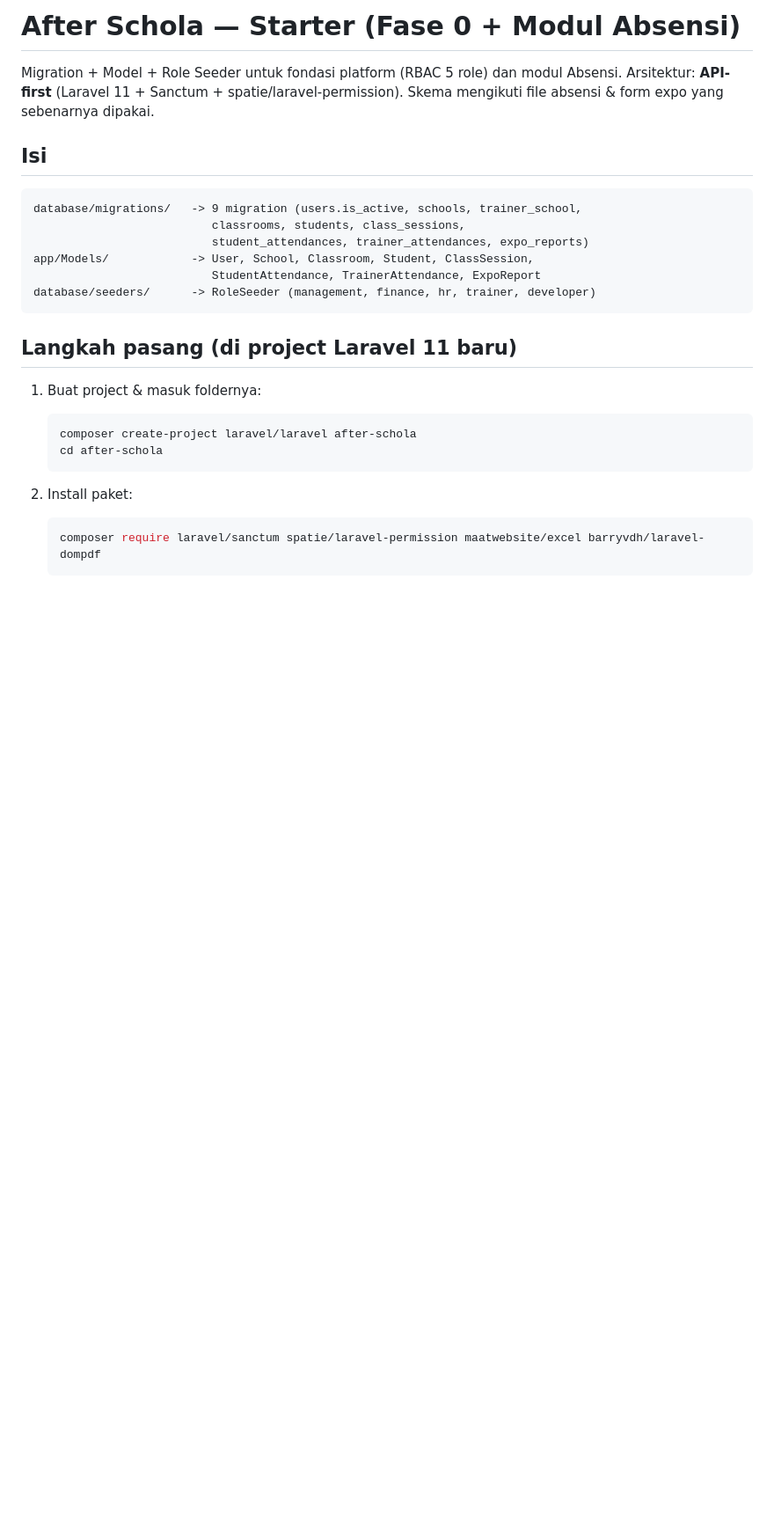
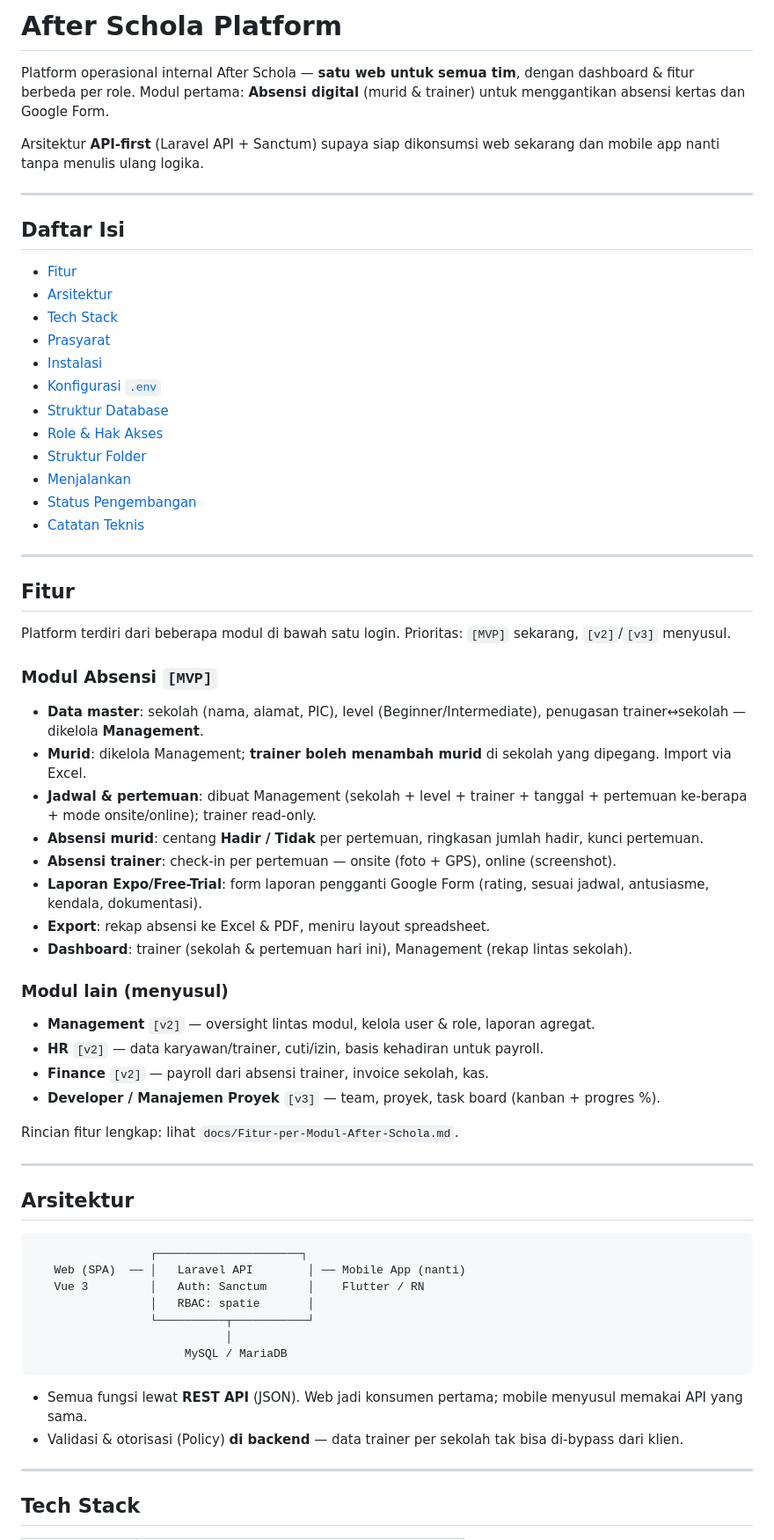
Before and after one commit to krompium/sistem-informasi-bisnis-manajemen-afterschola, a Markdown page: README.md, the part around one of its changes. Shown at 88% size. Rendered like a GitHub page; blank space fills up the shorter version.

Commit message:
Revise README for After Schola Platform
Updated README to reflect the After Schola Platform details, including architecture, features, installation steps, and tech stack.

````diff
--- a/README.md
+++ b/README.md
@@ -1,29 +1,67 @@
-# After Schola — Starter (Fase 0 + Modul Absensi)
+# After Schola Platform
 
-Migration + Model + Role Seeder untuk fondasi platform (RBAC 5 role) dan modul Absensi.
-Arsitektur: **API-first** (Laravel 11 + Sanctum + spatie/laravel-permission).
-Skema mengikuti file absensi & form expo yang sebenarnya dipakai.
+Platform operasional internal After Schola — **satu web untuk semua tim**, dengan dashboard & fitur berbeda per role. Modul pertama: **Absensi digital** (murid & trainer) untuk menggantikan absensi kertas dan Google Form.
 
-## Isi
+Arsitektur **API-first** (Laravel API + Sanctum) supaya siap dikonsumsi web sekarang dan mobile app nanti tanpa menulis ulang logika.
+
+---
+
+## Daftar Isi
+- [Fitur](#fitur)
+- [Arsitektur](#arsitektur)
+- [Tech Stack](#tech-stack)
+- [Prasyarat](#prasyarat)
+- [Instalasi](#instalasi)
+- [Konfigurasi `.env`](#konfigurasi-env)
+- [Struktur Database](#struktur-database)
+- [Role & Hak Akses](#role--hak-akses)
+- [Struktur Folder](#struktur-folder)
+- [Menjalankan](#menjalankan)
+- [Status Pengembangan](#status-pengembangan)
+- [Catatan Teknis](#catatan-teknis)
+
+---
+
+## Fitur
+
+Platform terdiri dari beberapa modul di bawah satu login. Prioritas: `[MVP]` sekarang, `[v2]`/`[v3]` menyusul.
+
+### Modul Absensi `[MVP]`
+- **Data master**: sekolah (nama, alamat, PIC), level (Beginner/Intermediate), penugasan trainer↔sekolah — dikelola **Management**.
+- **Murid**: dikelola Management; **trainer boleh menambah murid** di sekolah yang dipegang. Import via Excel.
+- **Jadwal & pertemuan**: dibuat Management (sekolah + level + trainer + tanggal + pertemuan ke-berapa + mode onsite/online); trainer read-only.
+- **Absensi murid**: centang **Hadir / Tidak** per pertemuan, ringkasan jumlah hadir, kunci pertemuan.
+- **Absensi trainer**: check-in per pertemuan — onsite (foto + GPS), online (screenshot).
+- **Laporan Expo/Free-Trial**: form laporan pengganti Google Form (rating, sesuai jadwal, antusiasme, kendala, dokumentasi).
+- **Export**: rekap absensi ke Excel & PDF, meniru layout spreadsheet.
+- **Dashboard**: trainer (sekolah & pertemuan hari ini), Management (rekap lintas sekolah).
+
+### Modul lain (menyusul)
+- **Management** `[v2]` — oversight lintas modul, kelola user & role, laporan agregat.
+- **HR** `[v2]` — data karyawan/trainer, cuti/izin, basis kehadiran untuk payroll.
+- **Finance** `[v2]` — payroll dari absensi trainer, invoice sekolah, kas.
+- **Developer / Manajemen Proyek** `[v3]` — team, proyek, task board (kanban + progres %).
+
+Rincian fitur lengkap: lihat `docs/Fitur-per-Modul-After-Schola.md`.
+
+---
+
+## Arsitektur
+
 ```
-database/migrations/   -> 9 migration (users.is_active, schools, trainer_school,
-                          classrooms, students, class_sessions,
-                          student_attendances, trainer_attendances, expo_reports)
-app/Models/            -> User, School, Classroom, Student, ClassSession,
-                          StudentAttendance, TrainerAttendance, ExpoReport
-database/seeders/      -> RoleSeeder (management, finance, hr, trainer, developer)
+                 ┌─────────────────────┐
+   Web (SPA)  ── │   Laravel API        │ ── Mobile App (nanti)
+   Vue 3         │   Auth: Sanctum      │    Flutter / RN
+                 │   RBAC: spatie       │
+                 └──────────┬───────────┘
+                            │
+                      MySQL / MariaDB
 ```
 
-## Langkah pasang (di project Laravel 11 baru)
+- Semua fungsi lewat **REST API** (JSON). Web jadi konsumen pertama; mobile menyusul memakai API yang sama.
+- Validasi & otorisasi (Policy) **di backend** — data trainer per sekolah tak bisa di-bypass dari klien.
 
-1. Buat project & masuk foldernya:
-   ```bash
-   composer create-project laravel/laravel after-schola
-   cd after-schola
-   ```
+---
 
-2. Install paket:
-   ```bash
-   composer require laravel/sanctum spatie/laravel-permission maatwebsite/excel barryvdh/laravel-dompdf
-   ```
+## Tech Stack
 
````
Also changed, not shown: other parts of README.md (+181 -34 lines).
